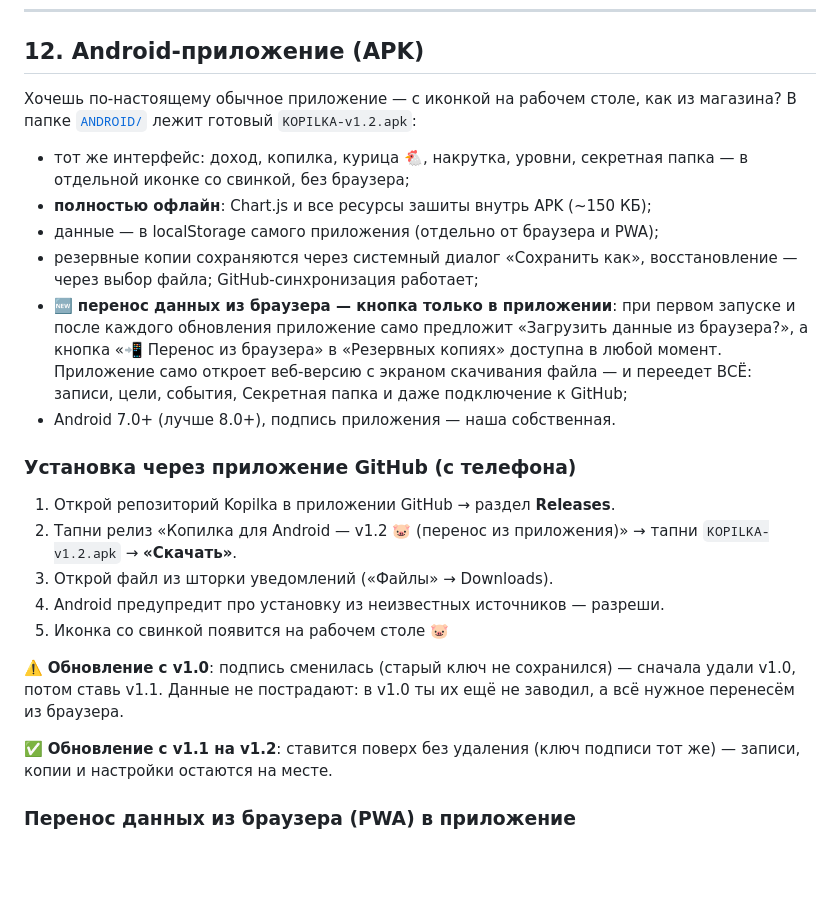
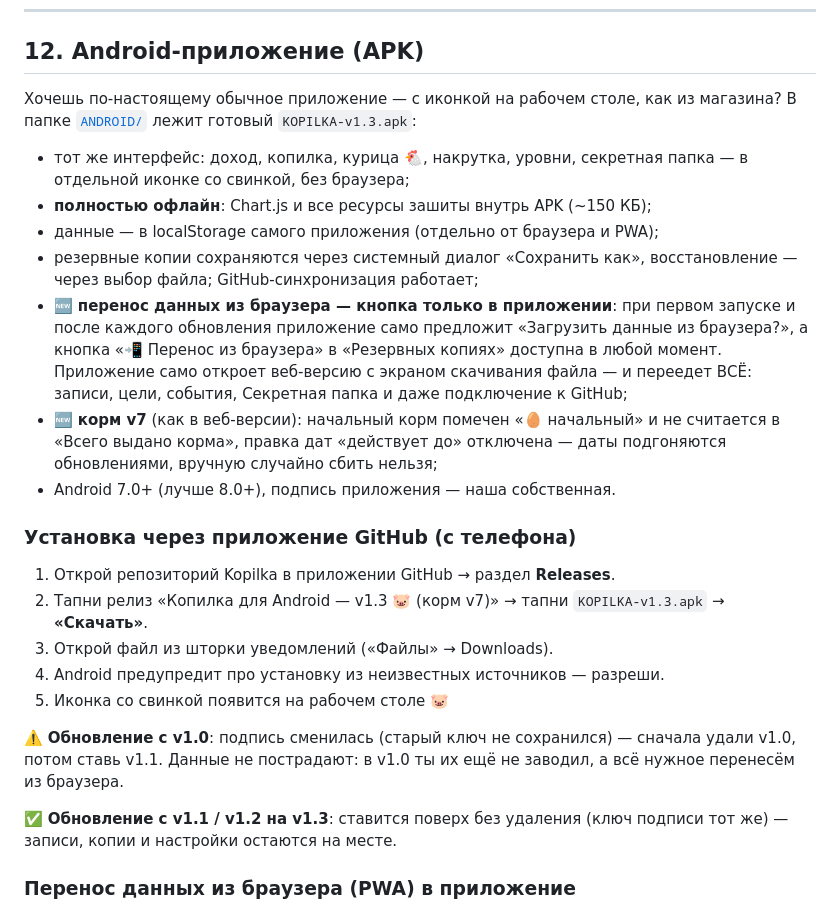
Before and after one commit to AdrinaLiness/Kopilka, a Markdown page: README.md, the part around the change. Drawn GitHub-style; blank space fills up the shorter version.

Commit message:
📚 README: установка v1.3 (релиз android-v1.3.0 + корм v7)

```diff
--- a/README.md
+++ b/README.md
@@ -285,7 +285,7 @@
 ## 12. Android-приложение (APK)
 
 Хочешь по-настоящему обычное приложение — с иконкой на рабочем столе, как
-из магазина? В папке [`ANDROID/`](ANDROID/) лежит готовый `KOPILKA-v1.2.apk`:
+из магазина? В папке [`ANDROID/`](ANDROID/) лежит готовый `KOPILKA-v1.3.apk`:
 
 * тот же интерфейс: доход, копилка, курица 🐔, накрутка, уровни, секретная
   папка — в отдельной иконке со свинкой, без браузера;
@@ -299,13 +299,16 @@
   в «Резервных копиях» доступна в любой момент. Приложение само откроет
   веб-версию с экраном скачивания файла — и переедет ВСЁ: записи, цели,
   события, Секретная папка и даже подключение к GitHub;
+* 🆕 **корм v7** (как в веб-версии): начальный корм помечен «🥚 начальный»
+  и не считается в «Всего выдано корма», правка дат «действует до» отключена —
+  даты подгоняются обновлениями, вручную случайно сбить нельзя;
 * Android 7.0+ (лучше 8.0+), подпись приложения — наша собственная.
 
 ### Установка через приложение GitHub (с телефона)
 
 1. Открой репозиторий Kopilka в приложении GitHub → раздел **Releases**.
-2. Тапни релиз «Копилка для Android — v1.2 🐷 (перенос из приложения)» →
-   тапни `KOPILKA-v1.2.apk` → **«Скачать»**.
+2. Тапни релиз «Копилка для Android — v1.3 🐷 (корм v7)» →
+   тапни `KOPILKA-v1.3.apk` → **«Скачать»**.
 3. Открой файл из шторки уведомлений («Файлы» → Downloads).
 4. Android предупредит про установку из неизвестных источников — разреши.
 5. Иконка со свинкой появится на рабочем столе 🐷
@@ -314,7 +317,7 @@
 сначала удали v1.0, потом ставь v1.1. Данные не пострадают: в v1.0 ты их
 ещё не заводил, а всё нужное перенесём из браузера.
 
-✅ **Обновление с v1.1 на v1.2**: ставится поверх без удаления (ключ
+✅ **Обновление с v1.1 / v1.2 на v1.3**: ставится поверх без удаления (ключ
 подписи тот же) — записи, копии и настройки остаются на месте.
 
 ### Перенос данных из браузера (PWA) в приложение
```
